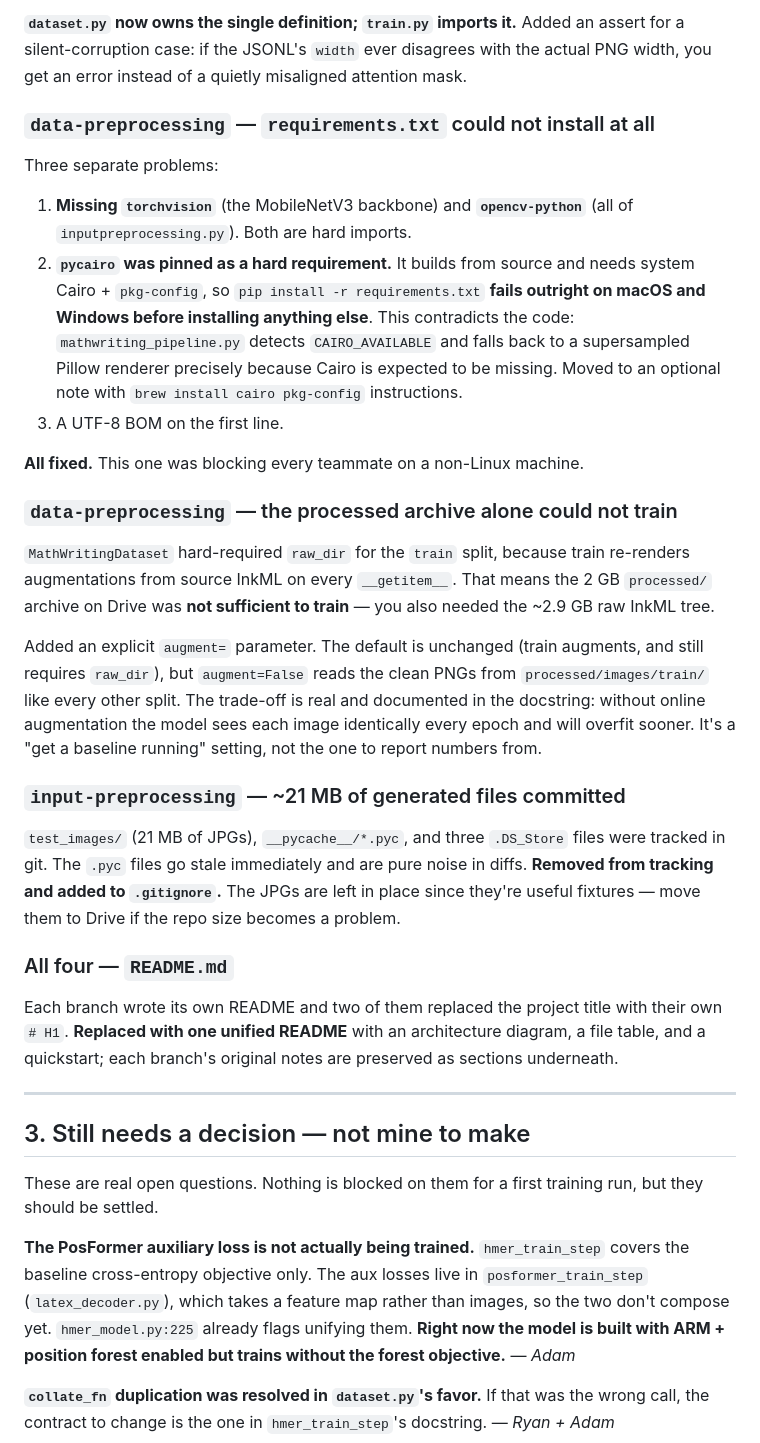
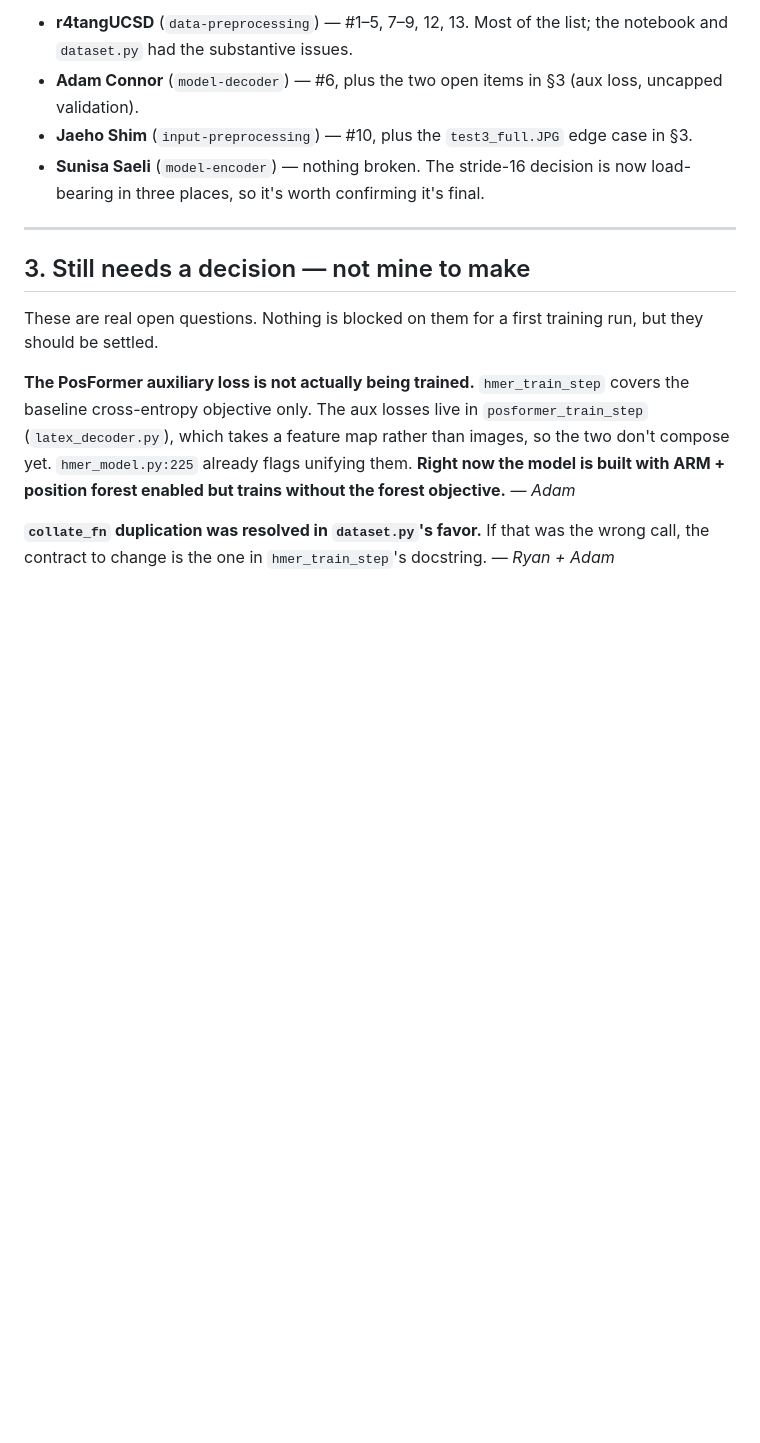
Before and after one commit to acmucsd-projects/su26-ai-team-1, a Markdown page: MERGE_HANDOFF.md, the part around one of its changes. Drawn GitHub-style; blank space fills up the shorter version.

```diff
--- a/MERGE_HANDOFF.md
+++ b/MERGE_HANDOFF.md
@@ -60,28 +58,7 @@ Also removed `feature_mask` entirely: it was **inverted** relative to `nn.Transf
-**`dataset.py` now owns the single definition; `train.py` imports it.** Added an assert for a silent-corruption case: if the JSONL's `width` ever disagrees with the actual PNG width, you get an error instead of a quietly misaligned attention mask.
-
-### `data-preprocessing` — `requirements.txt` could not install at all
-
-Three separate problems:
-
-1. **Missing `torchvision`** (the MobileNetV3 backbone) and **`opencv-python`** (all of `inputpreprocessing.py`). Both are hard imports.
-2. **`pycairo` was pinned as a hard requirement.** It builds from source and needs system Cairo + `pkg-config`, so `pip install -r requirements.txt` **fails outright on macOS and Windows before installing anything else**. This contradicts the code: `mathwriting_pipeline.py` detects `CAIRO_AVAILABLE` and falls back to a supersampled Pillow renderer precisely because Cairo is expected to be missing. Moved to an optional note with `brew install cairo pkg-config` instructions.
-3. A UTF-8 BOM on the first line.
-
-**All fixed.** This one was blocking every teammate on a non-Linux machine.
-
-### `data-preprocessing` — the processed archive alone could not train
-
-`MathWritingDataset` hard-required `raw_dir` for the `train` split, because train re-renders augmentations from source InkML on every `__getitem__`. That means the 2 GB `processed/` archive on Drive was **not sufficient to train** — you also needed the ~2.9 GB raw InkML tree.
-
-Added an explicit `augment=` parameter. The default is unchanged (train augments, and still requires `raw_dir`), but `augment=False` reads the clean PNGs from `processed/images/train/` like every other split. The trade-off is real and documented in the docstring: without online augmentation the model sees each image identically every epoch and will overfit sooner. It's a "get a baseline running" setting, not the one to report numbers from.
-
-### `input-preprocessing` — ~21 MB of generated files committed
-
-`test_images/` (21 MB of JPGs), `__pycache__/*.pyc`, and three `.DS_Store` files were tracked in git. The `.pyc` files go stale immediately and are pure noise in diffs. **Removed from tracking and added to `.gitignore`.** The JPGs are left in place since they're useful fixtures — move them to Drive if the repo size becomes a problem.
-
-### All four — `README.md`
-
-Each branch wrote its own README and two of them replaced the project title with their own `# H1`. **Replaced with one unified README** with an architecture diagram, a file table, and a quickstart; each branch's original notes are preserved as sections underneath.
+- **r4tangUCSD** (`data-preprocessing`) — #1–5, 7–9, 12, 13. Most of the list; the notebook and `dataset.py` had the substantive issues.
+- **Adam Connor** (`model-decoder`) — #6, plus the two open items in §3 (aux loss, uncapped validation).
+- **Jaeho Shim** (`input-preprocessing`) — #10, plus the `test3_full.JPG` edge case in §3.
+- **Sunisa Saeli** (`model-encoder`) — nothing broken. The stride-16 decision is now load-bearing in three places, so it's worth confirming it's final.
 
 ---
 
```
Also changed, not shown: other parts of MERGE_HANDOFF.md (+26 -28 lines).
